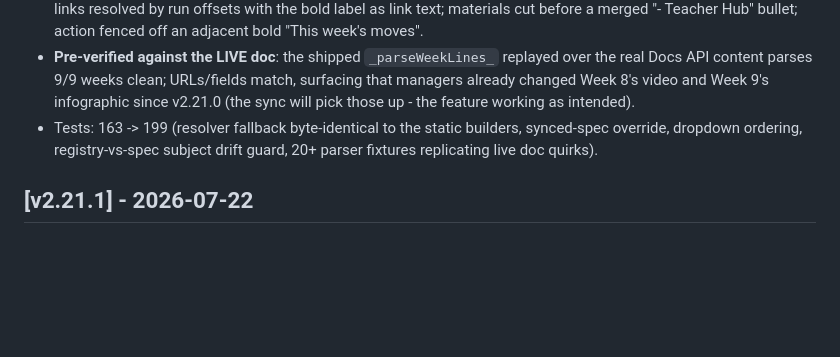
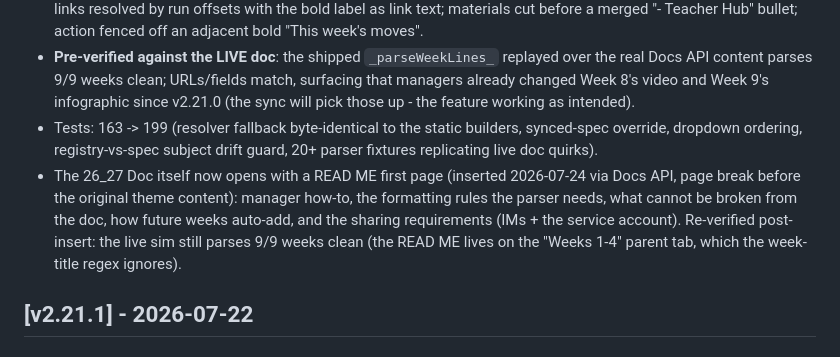
Before and after one commit to khiemdoan-studient/email-automation, a Markdown page: CHANGELOG.md, the part around the change. GitHub-like rendering; blank space fills up the shorter version.

Commit message:
v2.22.0 follow-up: READ ME first page added to the 26_27 Doc (live sim re-verified 9/9 post-insert)
Co-Authored-By: Claude Opus 4.8 <noreply@anthropic.com>

```diff
--- a/CHANGELOG.md
+++ b/CHANGELOG.md
@@ -17,6 +17,7 @@ Flow: managers edit the Doc → IM clicks **Email Tools → Templates: Sync from
 - **Parser hardened against the real doc** (live-sim run 2026-07-24): subject cut at a same-paragraph `<<Teacher Data Table>>` marker; 🎬/📊 links anchored at their own emoji when both share one paragraph; zero-width (empty-text) links resolved by run offsets with the bold label as link text; materials cut before a merged "- Teacher Hub" bullet; action fenced off an adjacent bold "This week's moves".
 - **Pre-verified against the LIVE doc**: the shipped `_parseWeekLines_` replayed over the real Docs API content parses 9/9 weeks clean; URLs/fields match, surfacing that managers already changed Week 8's video and Week 9's infographic since v2.21.0 (the sync will pick those up - the feature working as intended).
 - Tests: 163 -> 199 (resolver fallback byte-identical to the static builders, synced-spec override, dropdown ordering, registry-vs-spec subject drift guard, 20+ parser fixtures replicating live doc quirks).
+- The 26_27 Doc itself now opens with a READ ME first page (inserted 2026-07-24 via Docs API, page break before the original theme content): manager how-to, the formatting rules the parser needs, what cannot be broken from the doc, how future weeks auto-add, and the sharing requirements (IMs + the service account). Re-verified post-insert: the live sim still parses 9/9 weeks clean (the READ ME lives on the "Weeks 1-4" parent tab, which the week-title regex ignores).
 
 ## [v2.21.1] - 2026-07-22
 
```
